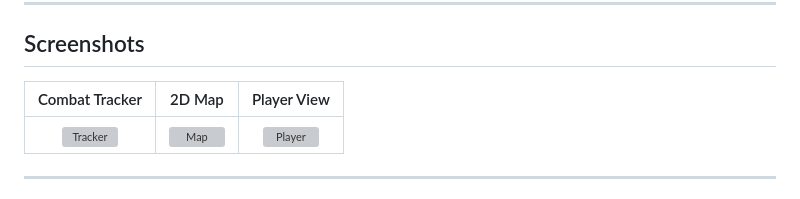
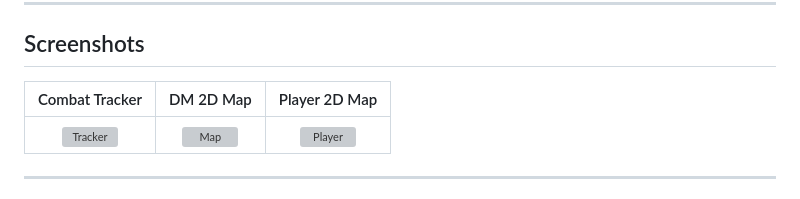
Before and after one commit to contefran/dungeonpy, a Markdown page: Readme.md, the part around the change. GitHub-like rendering; grey boxes are pictures that could not be loaded.

Commit message:
updated instructions

```diff
--- a/Readme.md
+++ b/Readme.md
@@ -6,7 +6,7 @@ A Dungeon Master toolkit for virtual tabletop D&D sessions. DungeonPy runs two s
 
 ## Screenshots
 
-| Combat Tracker | 2D Map | Player View |
+| Combat Tracker | DM 2D Map | Player 2D Map |
 |:-:|:-:|:-:|
 | ![Tracker](docs/Screenshots/DM_tracker.png) | ![Map](docs/Screenshots/DM_map.png) | ![Player](docs/Screenshots/Player.png) |
 
```
